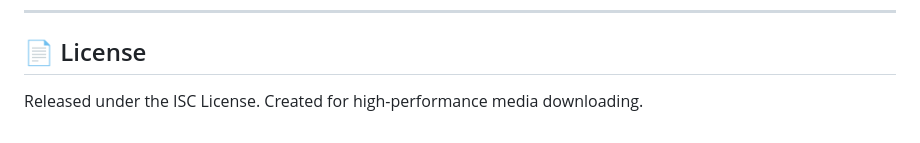
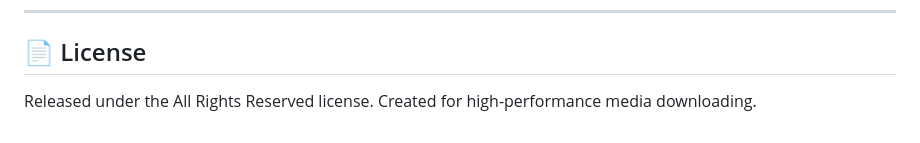
Before and after one commit to shaswatxd/snapgrab-downloader, a Markdown page: README.md, the part around the change. GitHub-like rendering.

Commit message:
Update license to All Rights Reserved in README

```diff
--- a/README.md
+++ b/README.md
@@ -75,4 +75,4 @@ Installed NSIS builds check that release feed automatically and download new app
 ---
 
 ## 📄 License
-Released under the ISC License. Created for high-performance media downloading.
+Released under the All Rights Reserved license. Created for high-performance media downloading.
```
